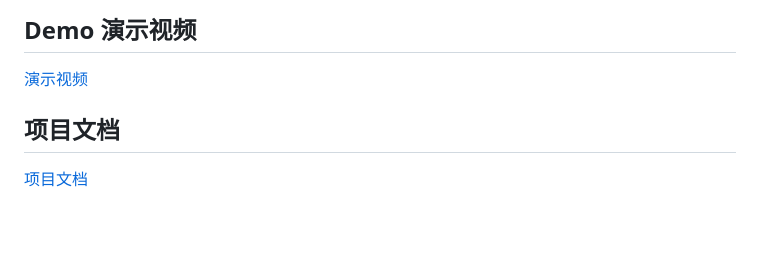
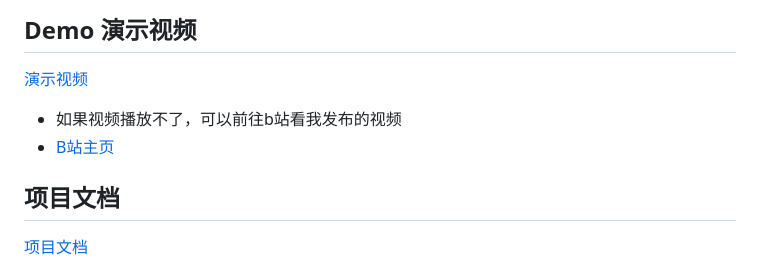
Before and after one commit to zhuzuxi/ShortVideo, a Markdown page: README.md, the part around the change printed below. Rendered like a GitHub page; blank space fills up the shorter version.

```diff
--- a/README.md
+++ b/README.md
@@ -100,6 +100,8 @@ src 下目录结构
 ##  Demo 演示视频
 
 [演示视频](./teamDoc/teamVideo.avi)
+* 如果视频播放不了，可以前往b站看我发布的视频
+* [B站主页](https://space.bilibili.com/69931468?spm_id_from=333.1007.0.0)
 
 ## 项目文档
 
```
Also changed, not shown: other parts of README.md (+4 -4 lines).
